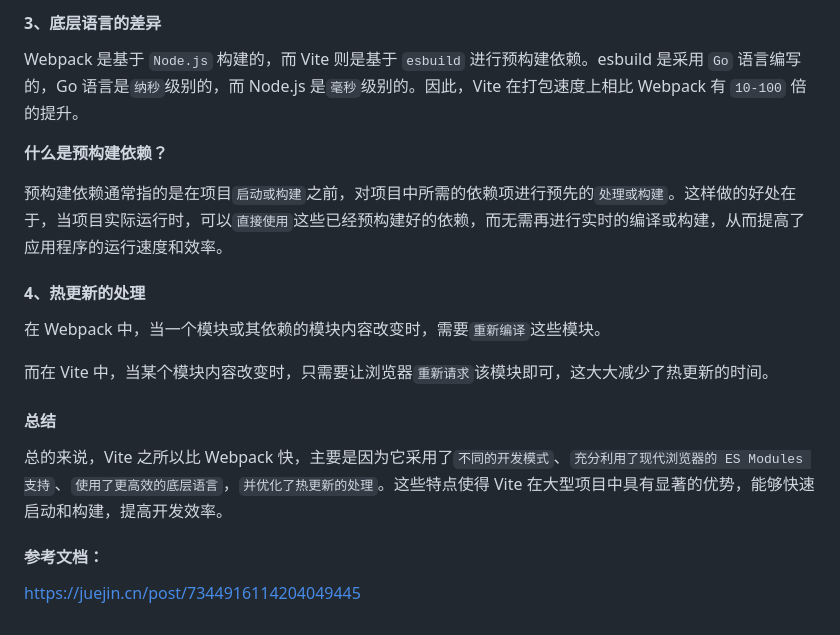
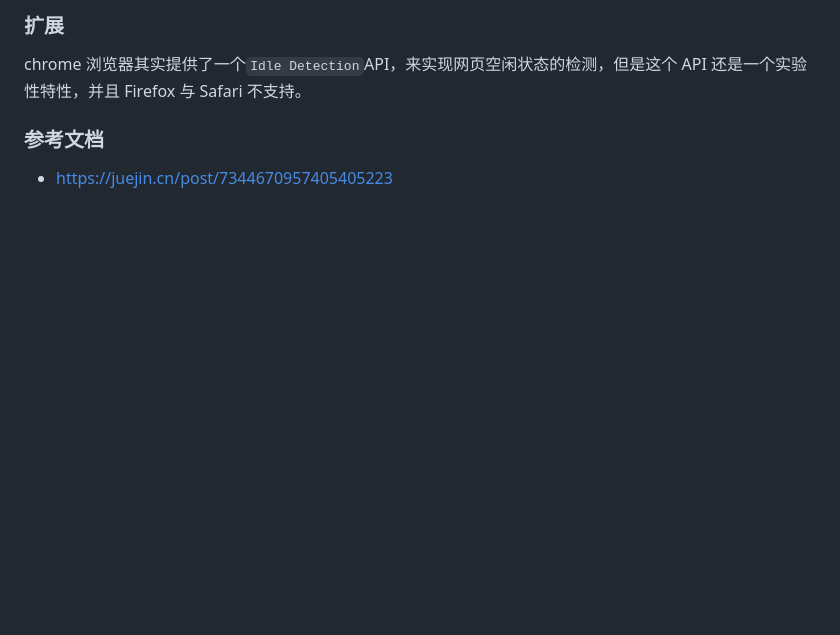
Before and after one commit to pro-collection/interview-question, a Markdown page: books/2024-04-12 更新.md, the part around the change printed below. GitHub-like rendering; blank space fills up the shorter version.

```diff
--- a/books/2024-04-12 更新.md
+++ b/books/2024-04-12 更新.md
@@ -1450,22 +1512,8 @@ https://juejin.cn/post/7344916114204049445
 
-#### 3、底层语言的差异
+### 扩展
 
-Webpack 是基于 `Node.js` 构建的，而 Vite 则是基于 `esbuild` 进行预构建依赖。esbuild 是采用 `Go` 语言编写的，Go 语言是`纳秒`级别的，而 Node.js 是`毫秒`级别的。因此，Vite 在打包速度上相比 Webpack 有 `10-100` 倍的提升。
+chrome 浏览器其实提供了一个`Idle Detection`API，来实现网页空闲状态的检测，但是这个 API 还是一个实验性特性，并且 Firefox 与 Safari 不支持。
 
-**什么是预构建依赖？**
+### 参考文档
 
-预构建依赖通常指的是在项目`启动或构建`之前，对项目中所需的依赖项进行预先的`处理或构建`。这样做的好处在于，当项目实际运行时，可以`直接使用`这些已经预构建好的依赖，而无需再进行实时的编译或构建，从而提高了应用程序的运行速度和效率。
-
-#### 4、热更新的处理
-
-在 Webpack 中，当一个模块或其依赖的模块内容改变时，需要`重新编译`这些模块。
-
-而在 Vite 中，当某个模块内容改变时，只需要让浏览器`重新请求`该模块即可，这大大减少了热更新的时间。
-
-#### 总结
-
-总的来说，Vite 之所以比 Webpack 快，主要是因为它采用了`不同的开发模式`、`充分利用了现代浏览器的 ES Modules 支持`、`使用了更高效的底层语言`，`并优化了热更新的处理`。这些特点使得 Vite 在大型项目中具有显著的优势，能够快速启动和构建，提高开发效率。
-
-#### 参考文档：
-
-https://juejin.cn/post/7344916114204049445
+- https://juejin.cn/post/7344670957405405223
```
Also changed, not shown: other parts of books/2024-04-12 更新.md (+79 -17 lines).
